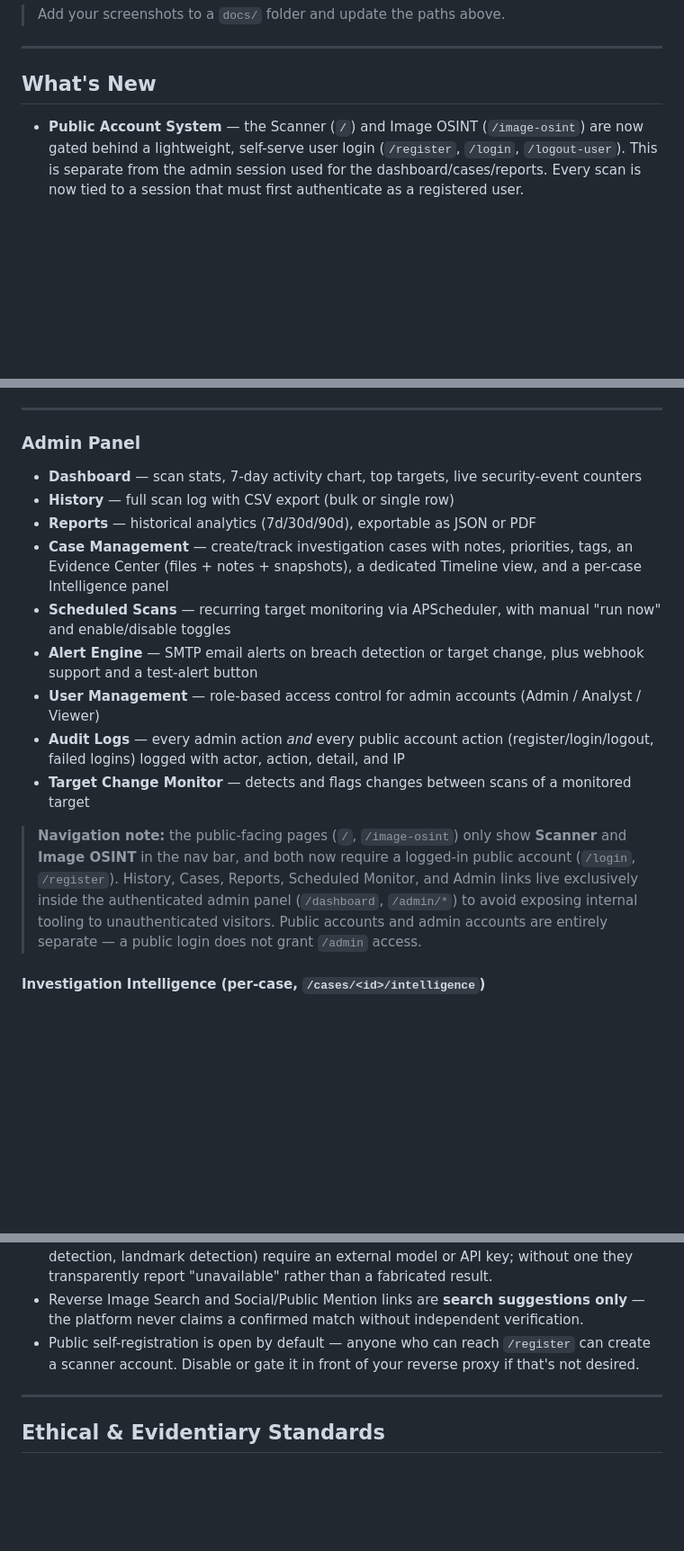
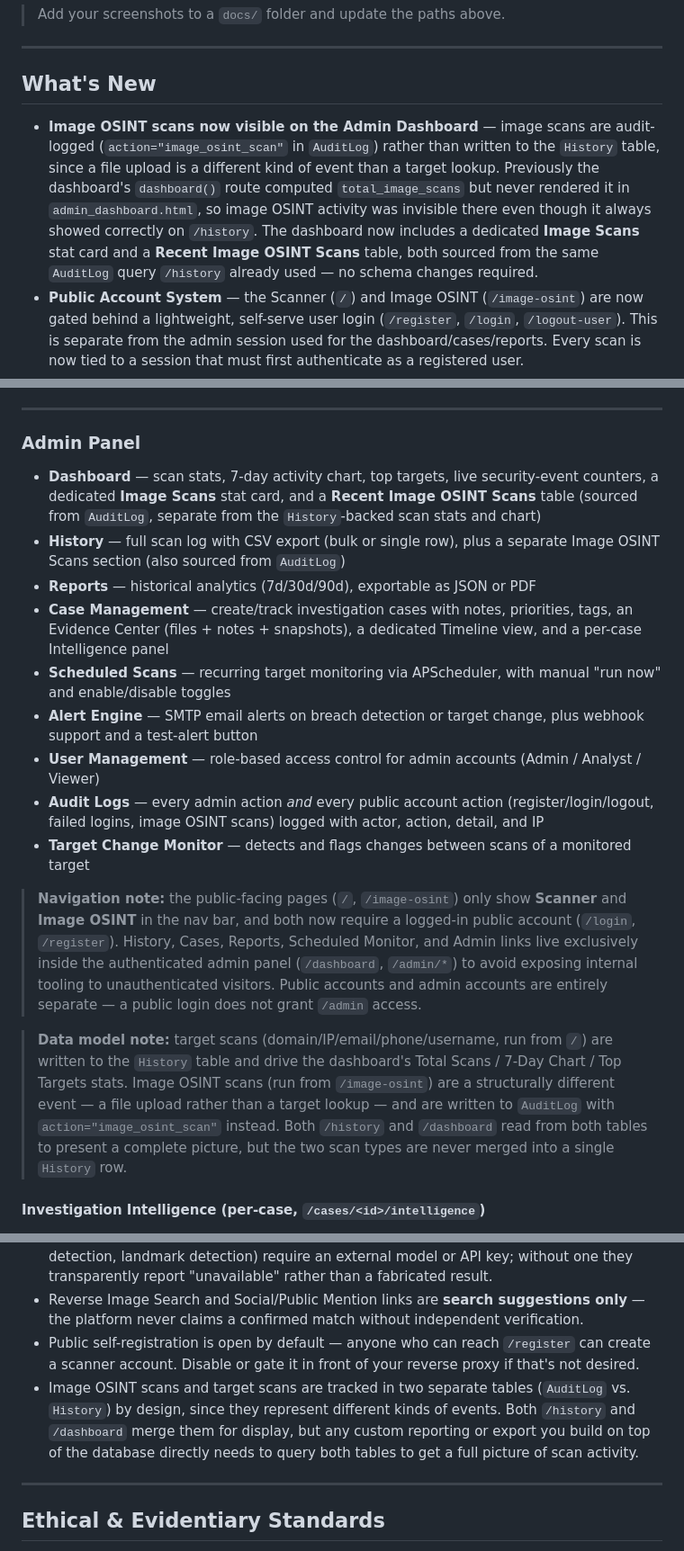
Before and after one commit to saxenavansh1236-web/OSINT--PROJECT, a Markdown page: readme.md, 3 parts joined by grey strips. Shown at 90% size. Rendered like a GitHub page; blank space fills up the shorter version.

```diff
--- a/readme.md
+++ b/readme.md
@@ -83,6 +83,7 @@ A self-hosted Open Source Intelligence platform built with Flask. Scan domains,
 
 ## What's New
 
+- **Image OSINT scans now visible on the Admin Dashboard** — image scans are audit-logged (`action="image_osint_scan"` in `AuditLog`) rather than written to the `History` table, since a file upload is a different kind of event than a target lookup. Previously the dashboard's `dashboard()` route computed `total_image_scans` but never rendered it in `admin_dashboard.html`, so image OSINT activity was invisible there even though it always showed correctly on `/history`. The dashboard now includes a dedicated **Image Scans** stat card and a **Recent Image OSINT Scans** table, both sourced from the same `AuditLog` query `/history` already used — no schema changes required.
 - **Public Account System** — the Scanner (`/`) and Image OSINT (`/image-osint`) are now gated behind a lightweight, self-serve user login (`/register`, `/login`, `/logout-user`). This is separate from the admin session used for the dashboard/cases/reports. Every scan is now tied to a session that must first authenticate as a registered user.
 - CAPTCHA now also protects registration and login, not just the admin panel and scan form.
 - Every account action (register, login, failed login, logout) is written to the audit log.
@@ -205,17 +206,19 @@ A consolidated route combining forensic metadata extraction with a full image an
 ---
 
 ### Admin Panel
-- **Dashboard** — scan stats, 7-day activity chart, top targets, live security-event counters
-- **History** — full scan log with CSV export (bulk or single row)
+- **Dashboard** — scan stats, 7-day activity chart, top targets, live security-event counters, a dedicated **Image Scans** stat card, and a **Recent Image OSINT Scans** table (sourced from `AuditLog`, separate from the `History`-backed scan stats and chart)
+- **History** — full scan log with CSV export (bulk or single row), plus a separate Image OSINT Scans section (also sourced from `AuditLog`)
 - **Reports** — historical analytics (7d/30d/90d), exportable as JSON or PDF
 - **Case Management** — create/track investigation cases with notes, priorities, tags, an Evidence Center (files + notes + snapshots), a dedicated Timeline view, and a per-case Intelligence panel
 - **Scheduled Scans** — recurring target monitoring via APScheduler, with manual "run now" and enable/disable toggles
 - **Alert Engine** — SMTP email alerts on breach detection or target change, plus webhook support and a test-alert button
 - **User Management** — role-based access control for admin accounts (Admin / Analyst / Viewer)
-- **Audit Logs** — every admin action *and* every public account action (register/login/logout, failed logins) logged with actor, action, detail, and IP
+- **Audit Logs** — every admin action *and* every public account action (register/login/logout, failed logins, image OSINT scans) logged with actor, action, detail, and IP
 - **Target Change Monitor** — detects and flags changes between scans of a monitored target
 
 > **Navigation note:** the public-facing pages (`/`, `/image-osint`) only show **Scanner** and **Image OSINT** in the nav bar, and both now require a logged-in public account (`/login`, `/register`). History, Cases, Reports, Scheduled Monitor, and Admin links live exclusively inside the authenticated admin panel (`/dashboard`, `/admin/*`) to avoid exposing internal tooling to unauthenticated visitors. Public accounts and admin accounts are entirely separate — a public login does not grant `/admin` access.
+
+> **Data model note:** target scans (domain/IP/email/phone/username, run from `/`) are written to the `History` table and drive the dashboard's Total Scans / 7-Day Chart / Top Targets stats. Image OSINT scans (run from `/image-osint`) are a structurally different event — a file upload rather than a target lookup — and are written to `AuditLog` with `action="image_osint_scan"` instead. Both `/history` and `/dashboard` read from both tables to present a complete picture, but the two scan types are never merged into a single `History` row.
 
 #### Investigation Intelligence (per-case, `/cases/<id>/intelligence`)
 - **Confidence Score** — how much corroborated, verifiable data exists on the target (WHOIS, DNS, SSL, geo resolution, multi-source corroboration, note activity)
@@ -710,6 +713,7 @@ OSINT-Project/
 - Several Image Intelligence cards (AI captioning, AI-generated detection, logo/vehicle/plate detection, landmark detection) require an external model or API key; without one they transparently report "unavailable" rather than a fabricated result.
 - Reverse Image Search and Social/Public Mention links are **search suggestions only** — the platform never claims a confirmed match without independent verification.
 - Public self-registration is open by default — anyone who can reach `/register` can create a scanner account. Disable or gate it in front of your reverse proxy if that's not desired.
+- Image OSINT scans and target scans are tracked in two separate tables (`AuditLog` vs. `History`) by design, since they represent different kinds of events. Both `/history` and `/dashboard` merge them for display, but any custom reporting or export you build on top of the database directly needs to query both tables to get a full picture of scan activity.
 
 ---
 
```
